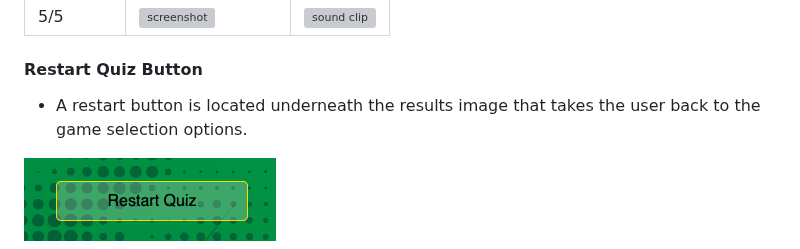
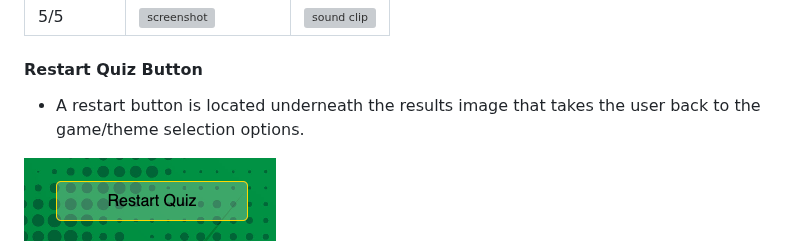
Before and after one commit to GemmaButcher-dev/ms2, a Markdown page: README.md, the part around one of its changes. GitHub-like rendering; grey boxes are pictures that could not be loaded.

```diff
--- a/README.md
+++ b/README.md
@@ -169,7 +169,7 @@ The wireframe shwoing the modal pop up is shown below.
 
    #### Restart Quiz Button
 
-   * A restart button is located underneath the results image that takes the user back to the game selection options.
+   * A restart button is located underneath the results image that takes the user back to the game/theme selection options.
 
    ![screenshot](docs/design/restart_quiz_button.png)
 
```
Also changed, not shown: other parts of README.md (+6 -3 lines).
